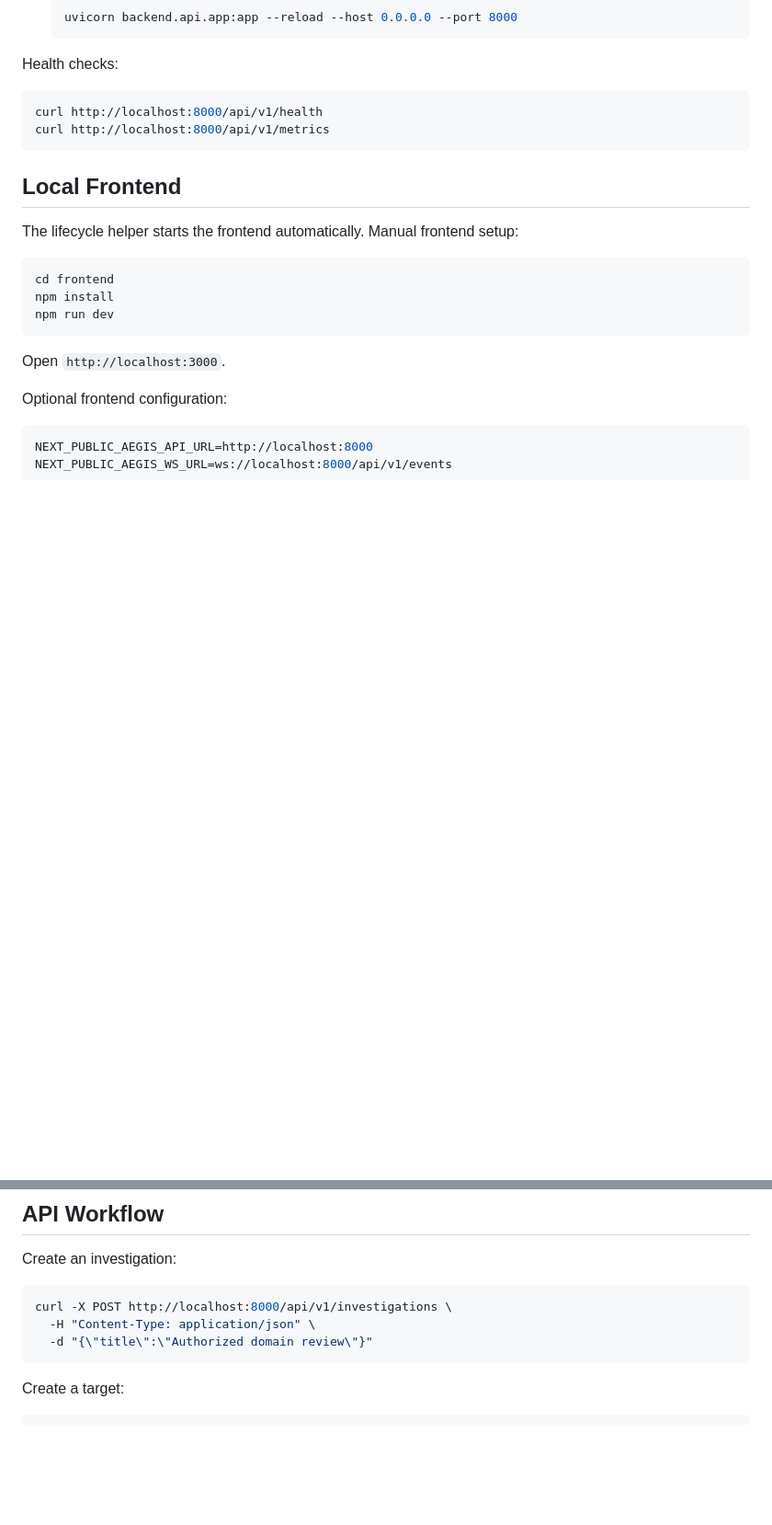
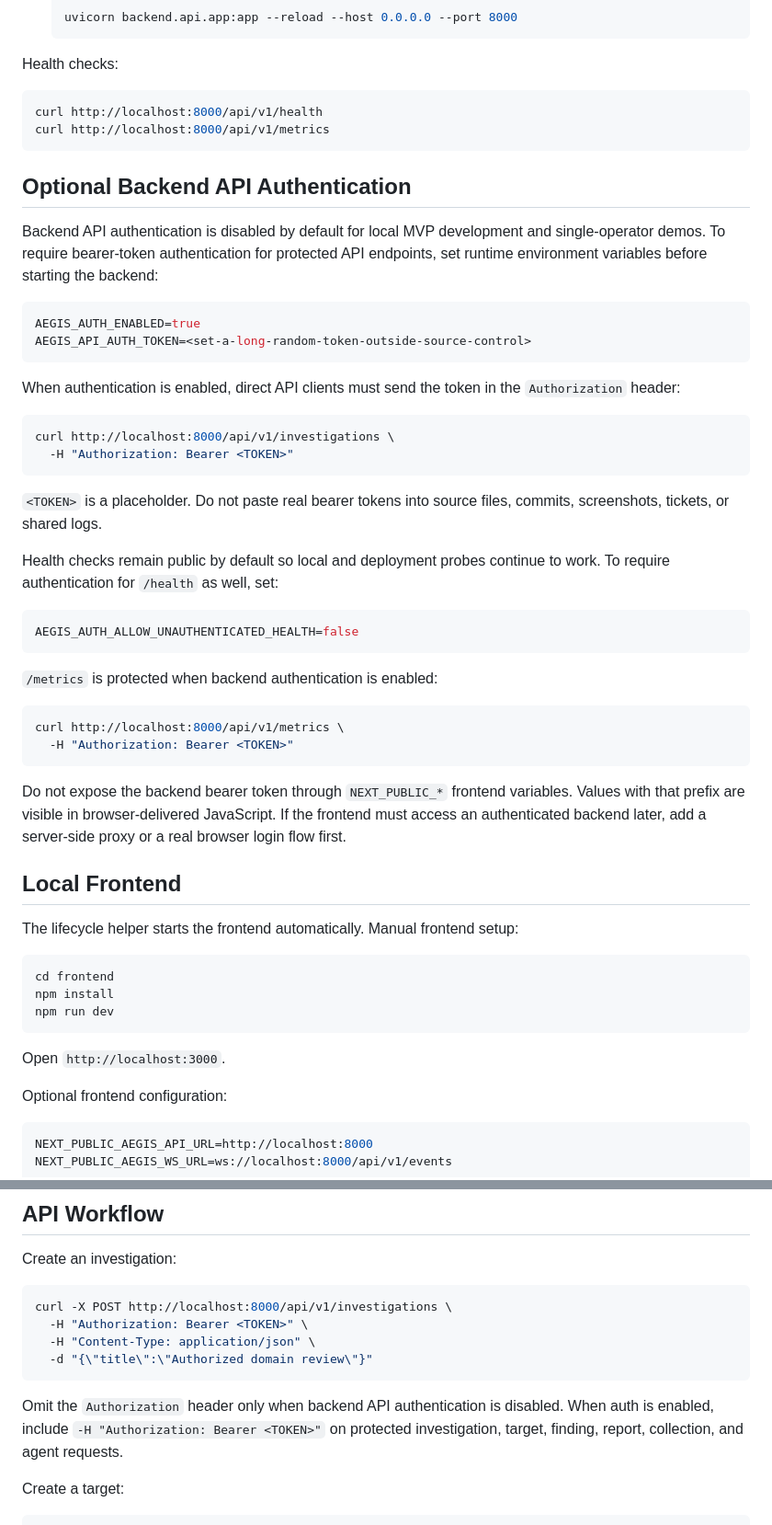
Before and after one commit to steelai-bot/Aegis-OSINT-AI, a Markdown page: docs/operator_guide.md, 2 parts joined by grey strips. Shown at 92% size. Rendered like a GitHub page; blank space fills up the shorter version.

Commit message:
Document backend auth operator usage

````diff
--- a/docs/operator_guide.md
+++ b/docs/operator_guide.md
@@ -59,6 +59,47 @@ curl http://localhost:8000/api/v1/health
 curl http://localhost:8000/api/v1/metrics
 ```
 
+## Optional Backend API Authentication
+
+Backend API authentication is disabled by default for local MVP development and
+single-operator demos. To require bearer-token authentication for protected API
+endpoints, set runtime environment variables before starting the backend:
+
+```bash
+AEGIS_AUTH_ENABLED=true
+AEGIS_API_AUTH_TOKEN=<set-a-long-random-token-outside-source-control>
+```
+
+When authentication is enabled, direct API clients must send the token in the
+`Authorization` header:
+
+```bash
+curl http://localhost:8000/api/v1/investigations \
+  -H "Authorization: Bearer <TOKEN>"
+```
+
+`<TOKEN>` is a placeholder. Do not paste real bearer tokens into source files,
+commits, screenshots, tickets, or shared logs.
+
+Health checks remain public by default so local and deployment probes continue to
+work. To require authentication for `/health` as well, set:
+
+```bash
+AEGIS_AUTH_ALLOW_UNAUTHENTICATED_HEALTH=false
+```
+
+`/metrics` is protected when backend authentication is enabled:
+
+```bash
+curl http://localhost:8000/api/v1/metrics \
+  -H "Authorization: Bearer <TOKEN>"
+```
+
+Do not expose the backend bearer token through `NEXT_PUBLIC_*` frontend
+variables. Values with that prefix are visible in browser-delivered JavaScript.
+If the frontend must access an authenticated backend later, add a server-side
+proxy or a real browser login flow first.
+
 ## Local Frontend
 
 The lifecycle helper starts the frontend automatically. Manual frontend setup:
@@ -110,9 +151,14 @@ Create an investigation:
 
 ```bash
 curl -X POST http://localhost:8000/api/v1/investigations \
+  -H "Authorization: Bearer <TOKEN>" \
   -H "Content-Type: application/json" \
   -d "{\"title\":\"Authorized domain review\"}"
 ```
+
+Omit the `Authorization` header only when backend API authentication is disabled.
+When auth is enabled, include `-H "Authorization: Bearer <TOKEN>"` on protected
+investigation, target, finding, report, collection, and agent requests.
 
 Create a target:
 
````
Also changed, not shown: other parts of docs/operator_guide.md (+2 -0 lines).
